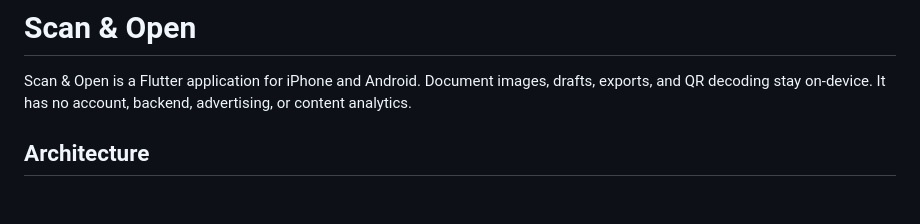
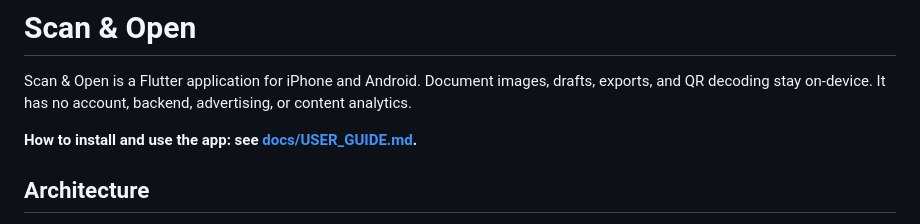
Before and after one commit to aoenotebook-hue/Doc-scanning, a Markdown page: README.md, the part around the change. GitHub-like rendering; blank space fills up the shorter version.

Commit message:
Add user guide
Co-Authored-By: Claude Opus 5.5 <noreply@anthropic.com>
Claude-Session: https://claude.ai/code/session_01X1VmiNyabLTiYxuANBpT64

```diff
--- a/README.md
+++ b/README.md
@@ -3,6 +3,8 @@
 Scan & Open is a Flutter application for iPhone and Android. Document images, drafts,
 exports, and QR decoding stay on-device. It has no account, backend, advertising, or
 content analytics.
+
+**How to install and use the app: see [docs/USER_GUIDE.md](docs/USER_GUIDE.md).**
 
 ## Architecture
 
```
Also changed, not shown: docs/USER_GUIDE.md (added, +73 -0 lines).
